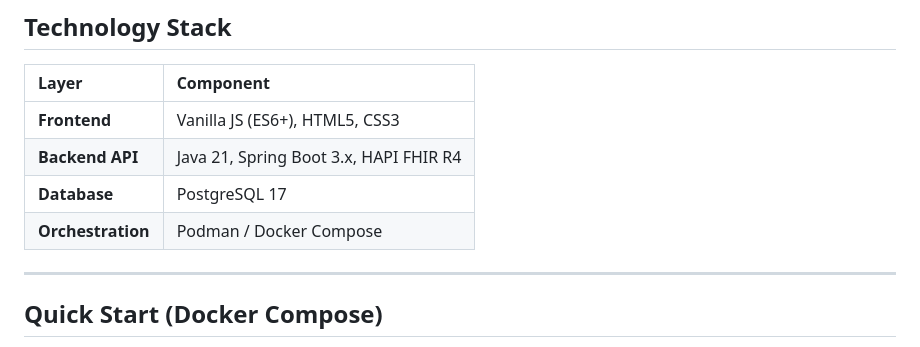
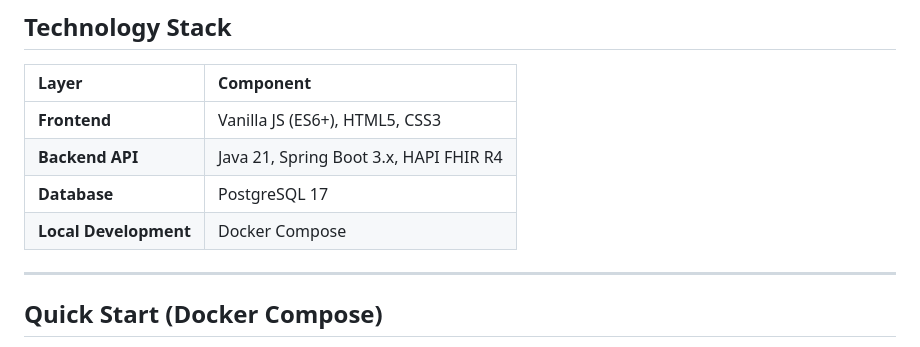
Before and after one commit to cfegela/fhirstorm, a Markdown page: README.md, the part around the change. Rendered like a GitHub page.

```diff
--- a/README.md
+++ b/README.md
@@ -19,7 +19,7 @@ FHIRStorm is designed to serve as a reference implementation for managing clinic
 | **Frontend** | Vanilla JS (ES6+), HTML5, CSS3 |
 | **Backend API** | Java 21, Spring Boot 3.x, HAPI FHIR R4 |
 | **Database** | PostgreSQL 17 |
-| **Orchestration** | Podman / Docker Compose |
+| **Local Development** | Docker Compose |
 
 ---
 
```
